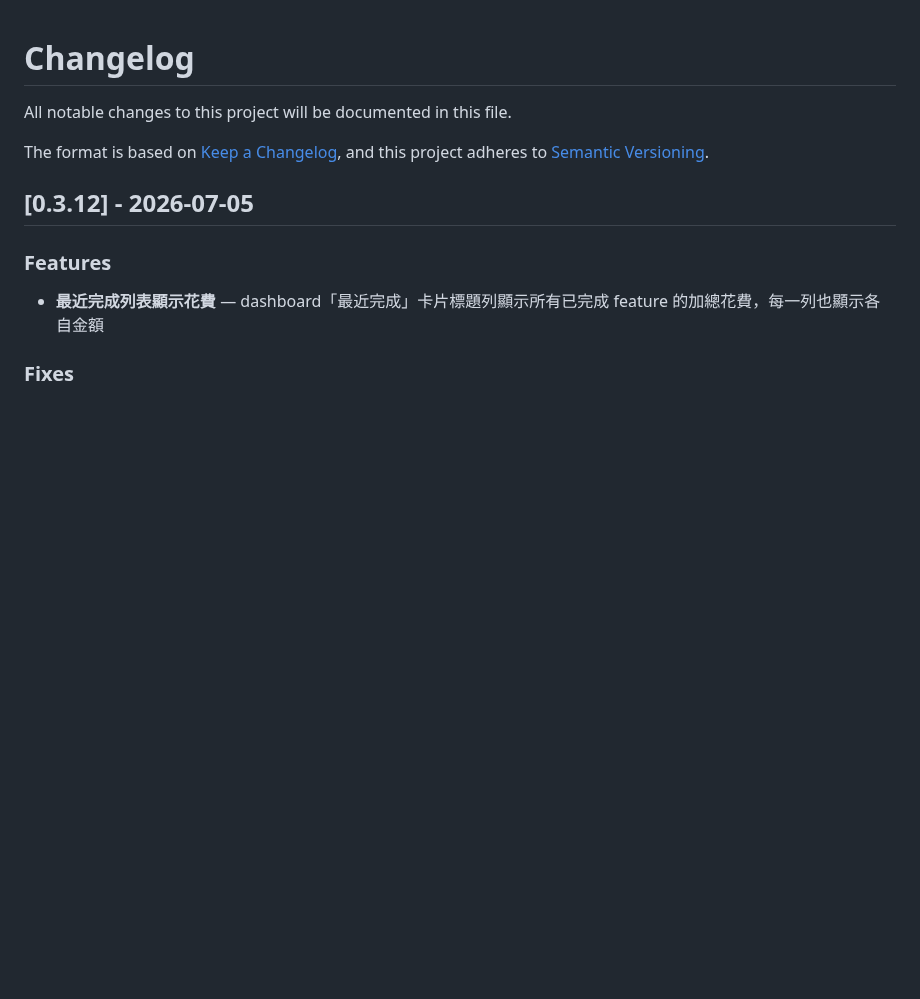
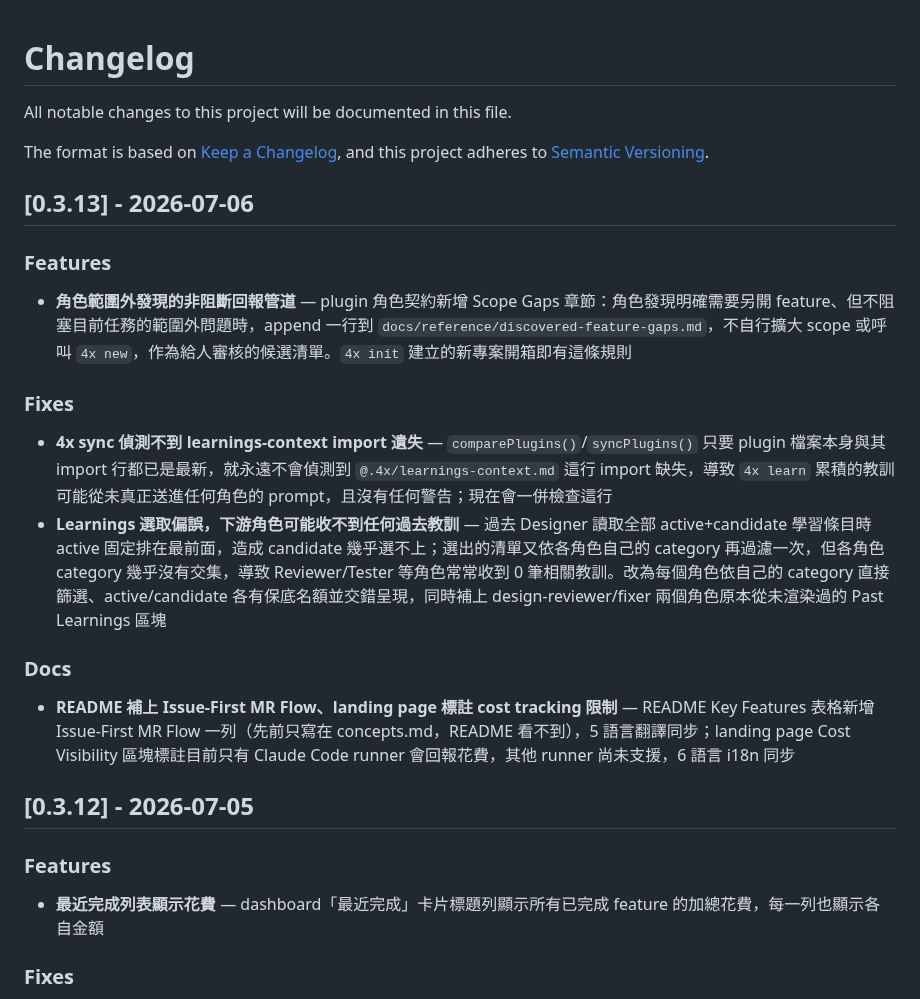
Before and after one commit to ggwhite/4x, a Markdown page: CHANGELOG.md, the part around the change. GitHub-like rendering; blank space fills up the shorter version.

Commit message:
docs: v0.3.13 changelog

```diff
--- a/CHANGELOG.md
+++ b/CHANGELOG.md
@@ -4,6 +4,21 @@ All notable changes to this project will be documented in this file.
 
 The format is based on [Keep a Changelog](https://keepachangelog.com/),
 and this project adheres to [Semantic Versioning](https://semver.org/).
+
+## [0.3.13] - 2026-07-06
+
+### Features
+
+- **角色範圍外發現的非阻斷回報管道** — plugin 角色契約新增 Scope Gaps 章節：角色發現明確需要另開 feature、但不阻塞目前任務的範圍外問題時，append 一行到 `docs/reference/discovered-feature-gaps.md`，不自行擴大 scope 或呼叫 `4x new`，作為給人審核的候選清單。`4x init` 建立的新專案開箱即有這條規則
+
+### Fixes
+
+- **4x sync 偵測不到 learnings-context import 遺失** — `comparePlugins()`/`syncPlugins()` 只要 plugin 檔案本身與其 import 行都已是最新，就永遠不會偵測到 `@.4x/learnings-context.md` 這行 import 缺失，導致 `4x learn` 累積的教訓可能從未真正送進任何角色的 prompt，且沒有任何警告；現在會一併檢查這行
+- **Learnings 選取偏誤，下游角色可能收不到任何過去教訓** — 過去 Designer 讀取全部 active+candidate 學習條目時 active 固定排在最前面，造成 candidate 幾乎選不上；選出的清單又依各角色自己的 category 再過濾一次，但各角色 category 幾乎沒有交集，導致 Reviewer/Tester 等角色常常收到 0 筆相關教訓。改為每個角色依自己的 category 直接篩選、active/candidate 各有保底名額並交錯呈現，同時補上 design-reviewer/fixer 兩個角色原本從未渲染過的 Past Learnings 區塊
+
+### Docs
+
+- **README 補上 Issue-First MR Flow、landing page 標註 cost tracking 限制** — README Key Features 表格新增 Issue-First MR Flow 一列（先前只寫在 concepts.md，README 看不到），5 語言翻譯同步；landing page Cost Visibility 區塊標註目前只有 Claude Code runner 會回報花費，其他 runner 尚未支援，6 語言 i18n 同步
 
 ## [0.3.12] - 2026-07-05
 
```
